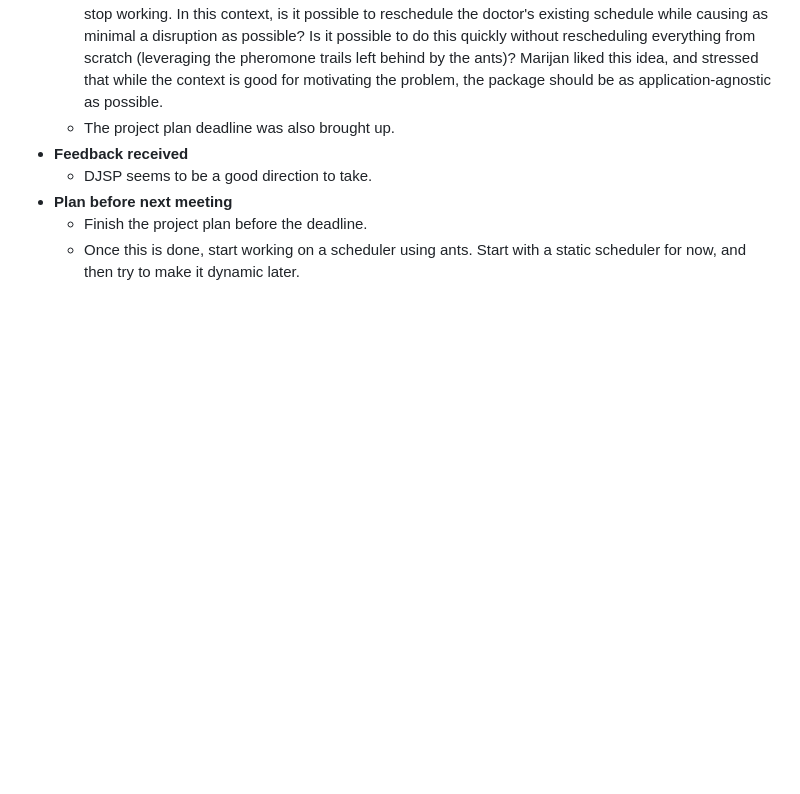
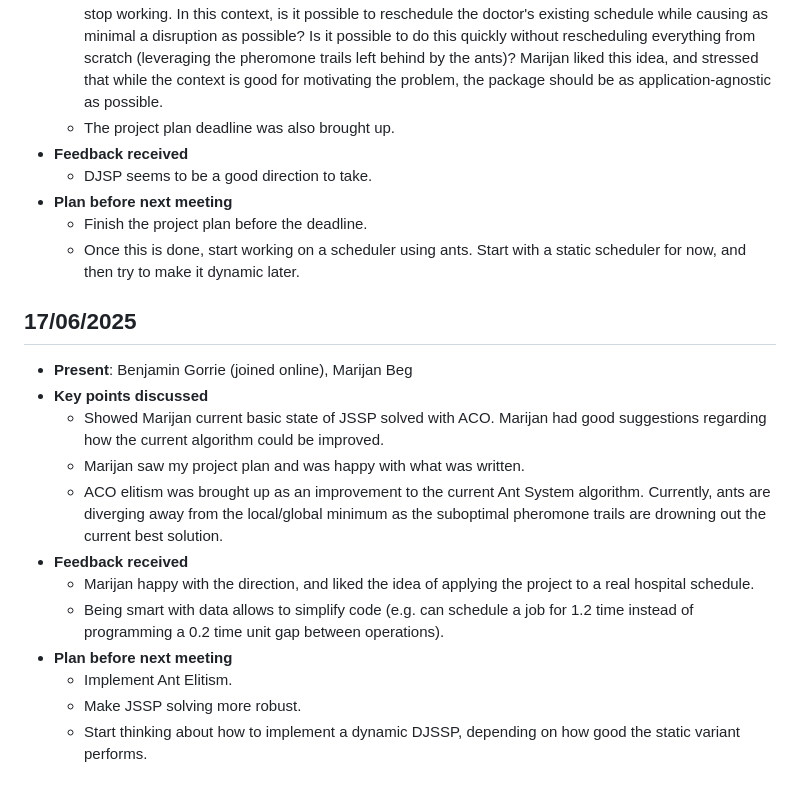
Before and after one commit to Ben-Gorrie/ACO-DJSSP, a Markdown page: logbook/logbook.md, the part around the change. Drawn GitHub-style; blank space fills up the shorter version.

Commit message:
Updated logbook with meeting 4

```diff
--- a/logbook/logbook.md
+++ b/logbook/logbook.md
@@ -38,3 +38,17 @@
 - **Plan before next meeting**
     - Finish the project plan before the deadline.
     - Once this is done, start working on a scheduler using ants. Start with a static scheduler for now, and then try to make it dynamic later.
+
+## 17/06/2025
+- **Present**: Benjamin Gorrie (joined online), Marijan Beg
+- **Key points discussed**
+    - Showed Marijan current basic state of JSSP solved with ACO. Marijan had good suggestions regarding how the current algorithm could be improved.
+    - Marijan saw my project plan and was happy with what was written.
+    - ACO elitism was brought up as an improvement to the current Ant System algorithm. Currently, ants are diverging away from the local/global minimum as the suboptimal pheromone trails are drowning out the current best solution.
+- **Feedback received**
+    - Marijan happy with the direction, and liked the idea of applying the project to a real hospital schedule.
+    - Being smart with data allows to simplify code (e.g. can schedule a job for 1.2 time instead of programming a 0.2 time unit gap between operations).
+- **Plan before next meeting**
+    - Implement Ant Elitism.
+    - Make JSSP solving more robust.
+    - Start thinking about how to implement a dynamic DJSSP, depending on how good the static variant performs.
```
